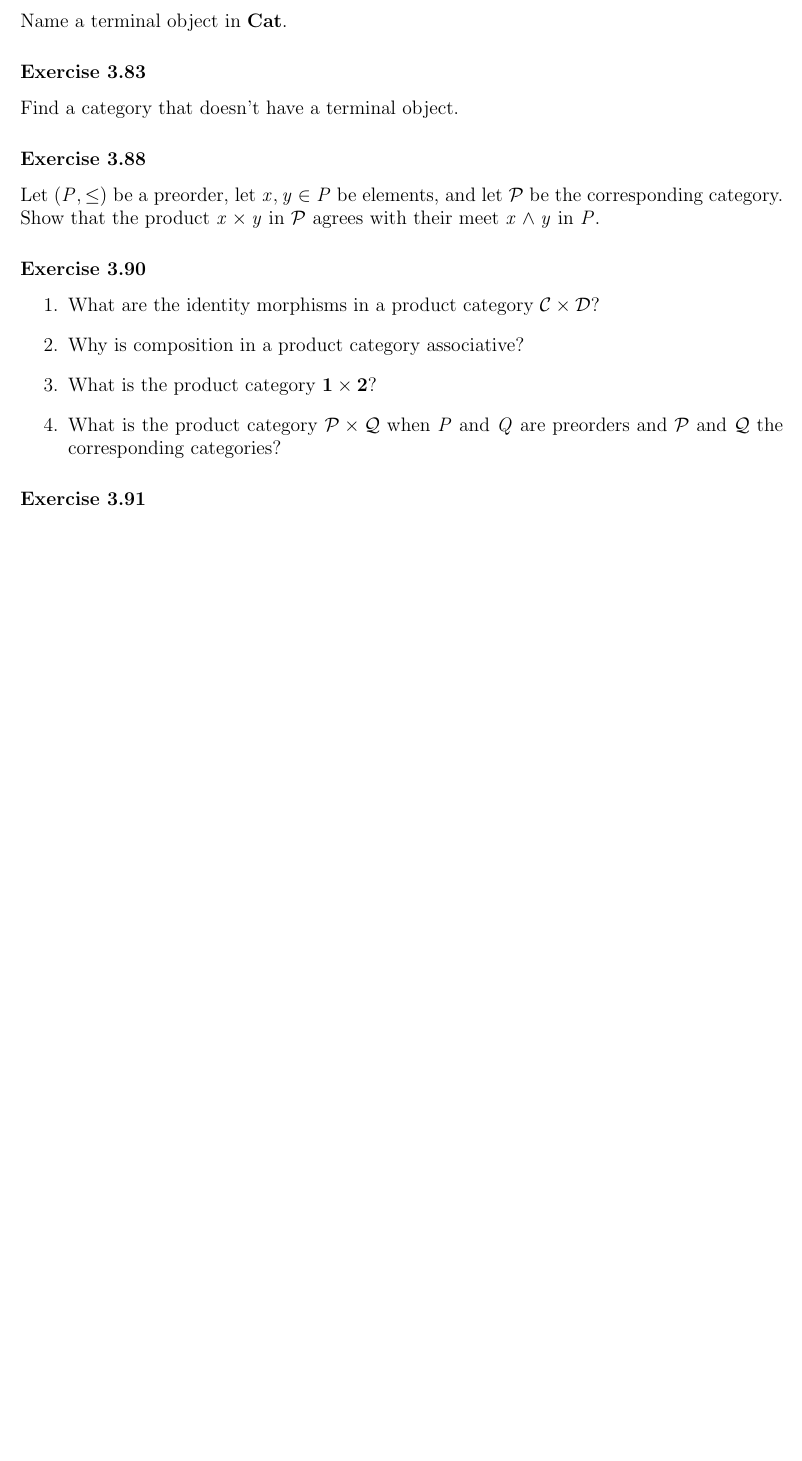
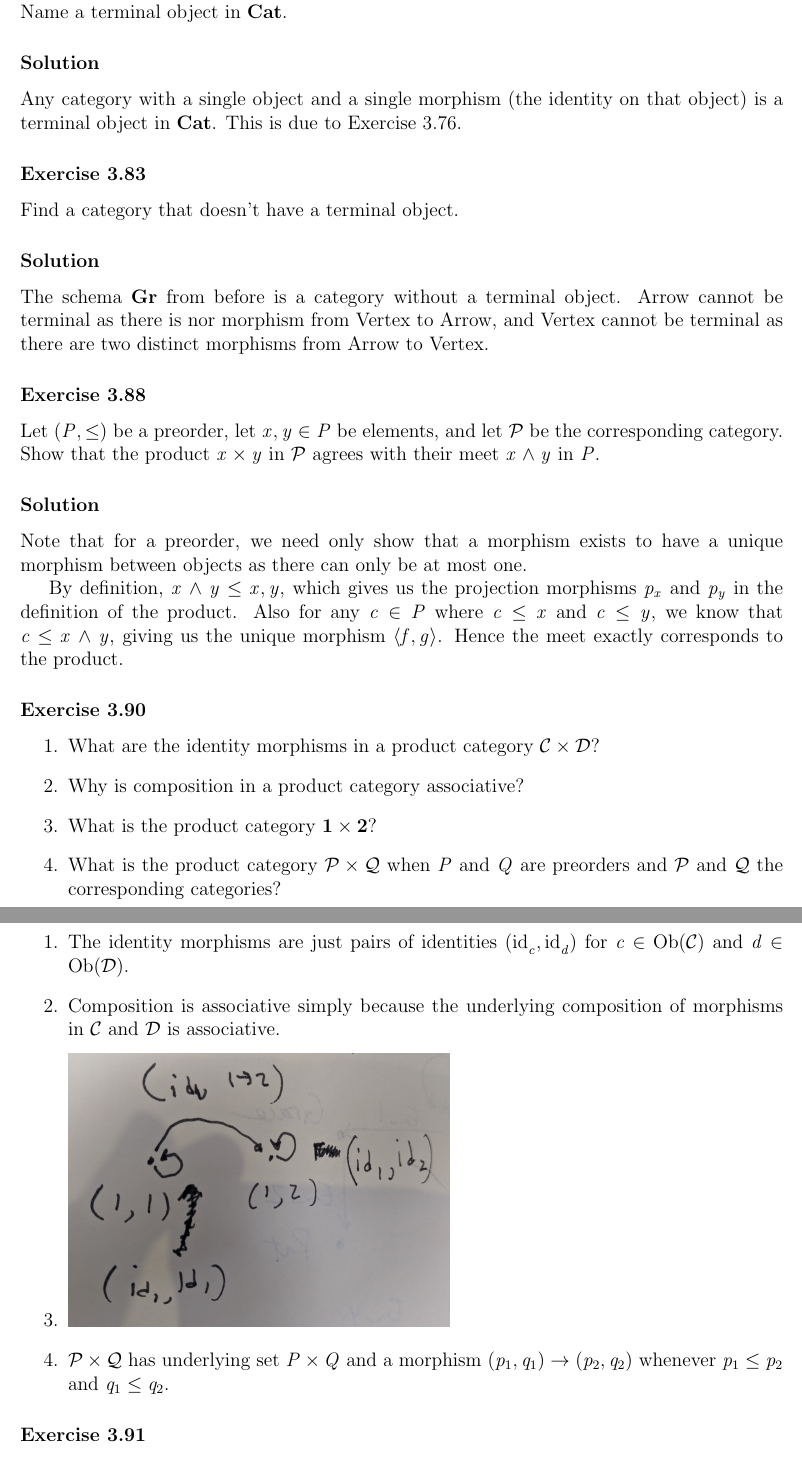
Before and after one commit to apriltuesday/applied-cats, a LaTeX document (main.tex, which reads ch3.tex): part of page 36 of 36 before the commit and two parts of pages 37 and 38 of 38 after it, the two joined at a grey line, cut so that both start at the same text, the shorter picture padded with empty space. Compiled offline with pdfLaTeX.

Commit message:
progress on ch 3

```diff
--- a/ch3.tex
+++ b/ch3.tex
@@ -250,14 +256,22 @@ Let $(P,\leq)$ be a preorder, $z\in P$ an element and $\mcP$ the corresponding c
 \exercise{3.82}
 Name a terminal object in $\Cat$.
 
+\solution
+Any category with a single object and a single morphism (the identity on that object) is a terminal object in $\Cat$.  This is due to Exercise 3.76.
 
 \exercise{3.83}
 Find a category that doesn't have a terminal object.
 
+\solution
+The schema $\textbf{Gr}$ from before is a category without a terminal object.  Arrow cannot be terminal as there is nor morphism from Vertex to Arrow, and Vertex cannot be terminal as there are two distinct morphisms from Arrow to Vertex.
 
 \exercise{3.88}
 Let $(P,\leq)$ be a preorder, let $x,y\in P$ be elements, and let $\mcP$ be the corresponding category.  Show that the product $x\times y$ in $\mcP$ agrees with their meet $x\land y$ in $P$.
 
+\solution
+Note that for a preorder, we need only show that a morphism exists to have a unique morphism between objects as there can only be at most one.
+
+By definition, $x\land y \leq x,y$, which gives us the projection morphisms $p_x$ and $p_y$ in the definition of the product.  Also for any $c\in P$ where $c\leq x$ and $c\leq y$, we know that $c\leq x\land y$, giving us the unique morphism $\langle f,g\rangle$.  Hence the meet exactly corresponds to the product.
 
 \exercise{3.90}
 \begin{enumerate}
@@ -267,6 +281,13 @@ Let $(P,\leq)$ be a preorder, let $x,y\in P$ be elements, and let $\mcP$ be the
 	\item What is the product category $\mcP\times\mcQ$ when $P$ and $Q$ are preorders and $\mcP$ and $\mcQ$ the corresponding categories?
 \end{enumerate}
 
+\solution
+\begin{enumerate}
+	\item The identity morphisms are just pairs of identities $(\id_c,\id_d)$ for $c\in\Ob(\mcC)$ and $d\in\Ob(\mcD)$.
+	\item Composition is associative simply because the underlying composition of morphisms in $\mcC$ and $\mcD$ is associative.
+	\item \includegraphics[width=0.5\textwidth]{images/3-90.jpg}
+	\item $\mcP\times\mcQ$ has underlying set $P\times Q$ and a morphism $(p_1,q_1)\to(p_2,q_2)$ whenever $p_1\leq p_2$ and $q_1\leq q_2$.
+\end{enumerate}
 
 \exercise{3.91}
 Check that a product $X\times Y$ is exactly the same as a terminal object in $\textbf{Cone}(X,Y)$.
```
Also changed, not shown: images/3-78.jpg (added), images/3-90.jpg (added), ch3.tex (6 more changed lines), 1 other file.
